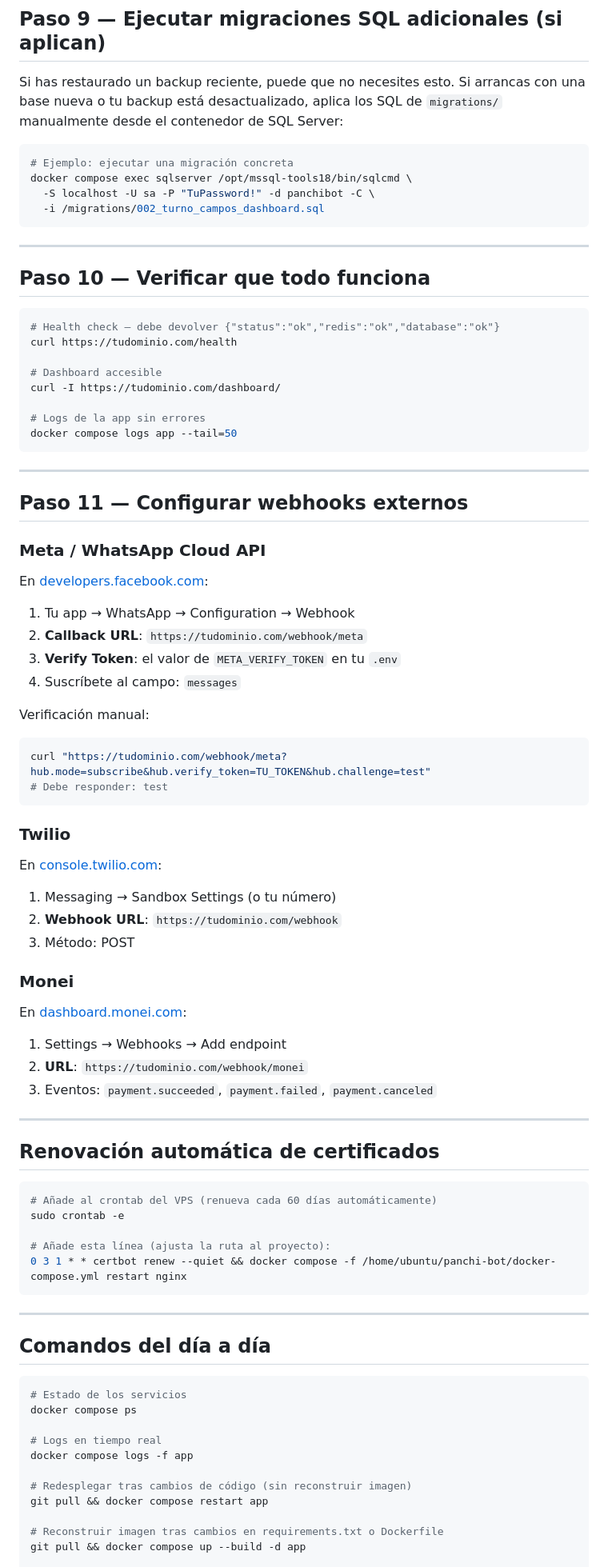
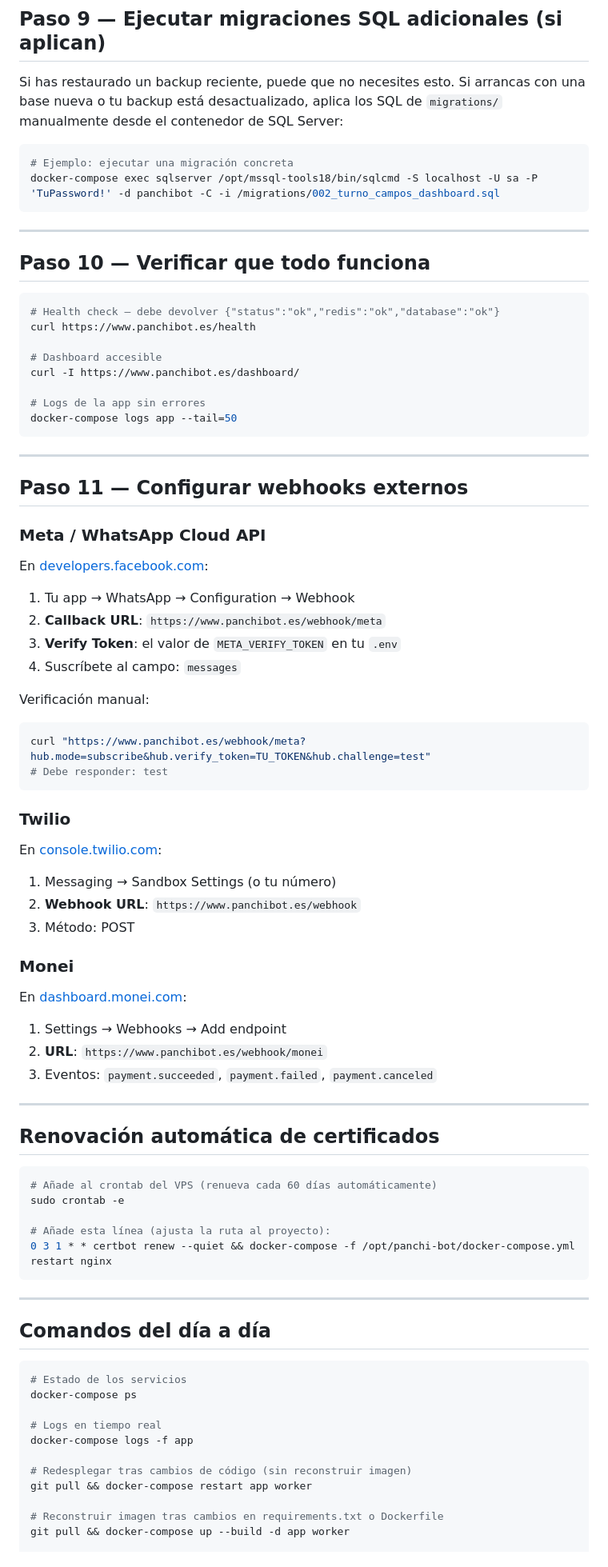
Before and after one commit to jorgearma/panchi-bot, a Markdown page: docs/DEPLOY.md, the part around one of its changes. Shown at 80% size. Drawn GitHub-style.

````diff
--- a/docs/DEPLOY.md
+++ b/docs/DEPLOY.md
@@ -349,9 +347,7 @@ Si arrancas con una base nueva o tu backup está desactualizado, aplica los SQL
 
 ```bash
 # Ejemplo: ejecutar una migración concreta
-docker compose exec sqlserver /opt/mssql-tools18/bin/sqlcmd \
-  -S localhost -U sa -P "TuPassword!" -d panchibot -C \
-  -i /migrations/002_turno_campos_dashboard.sql
+docker-compose exec sqlserver /opt/mssql-tools18/bin/sqlcmd -S localhost -U sa -P 'TuPassword!' -d panchibot -C -i /migrations/002_turno_campos_dashboard.sql
 ```
 
 ---
@@ -360,13 +356,13 @@ docker compose exec sqlserver /opt/mssql-tools18/bin/sqlcmd \
 
 ```bash
 # Health check — debe devolver {"status":"ok","redis":"ok","database":"ok"}
-curl https://tudominio.com/health
+curl https://www.panchibot.es/health
 
 # Dashboard accesible
-curl -I https://tudominio.com/dashboard/
+curl -I https://www.panchibot.es/dashboard/
 
 # Logs de la app sin errores
-docker compose logs app --tail=50
+docker-compose logs app --tail=50
 ```
 
 ---
@@ -377,13 +373,13 @@ docker compose logs app --tail=50
 
 En [developers.facebook.com](https://developers.facebook.com):
 1. Tu app → WhatsApp → Configuration → Webhook
-2. **Callback URL**: `https://tudominio.com/webhook/meta`
+2. **Callback URL**: `https://www.panchibot.es/webhook/meta`
 3. **Verify Token**: el valor de `META_VERIFY_TOKEN` en tu `.env`
 4. Suscríbete al campo: `messages`
 
 Verificación manual:
 ```bash
-curl "https://tudominio.com/webhook/meta?hub.mode=subscribe&hub.verify_token=TU_TOKEN&hub.challenge=test"
+curl "https://www.panchibot.es/webhook/meta?hub.mode=subscribe&hub.verify_token=TU_TOKEN&hub.challenge=test"
 # Debe responder: test
 ```
 
@@ -391,14 +387,14 @@ curl "https://tudominio.com/webhook/meta?hub.mode=subscribe&hub.verify_token=TU_
 
 En [console.twilio.com](https://console.twilio.com):
 1. Messaging → Sandbox Settings (o tu número)
-2. **Webhook URL**: `https://tudominio.com/webhook`
+2. **Webhook URL**: `https://www.panchibot.es/webhook`
 3. Método: POST
 
 ### Monei
 
 En [dashboard.monei.com](https://dashboard.monei.com):
 1. Settings → Webhooks → Add endpoint
-2. **URL**: `https://tudominio.com/webhook/monei`
+2. **URL**: `https://www.panchibot.es/webhook/monei`
 3. Eventos: `payment.succeeded`, `payment.failed`, `payment.canceled`
 
 ---
@@ -410,7 +406,7 @@ En [dashboard.monei.com](https://dashboard.monei.com):
 sudo crontab -e
 
 # Añade esta línea (ajusta la ruta al proyecto):
-0 3 1 * * certbot renew --quiet && docker compose -f /home/ubuntu/panchi-bot/docker-compose.yml restart nginx
+0 3 1 * * certbot renew --quiet && docker-compose -f /opt/panchi-bot/docker-compose.yml restart nginx
 ```
 
 ---
@@ -419,15 +415,15 @@ sudo crontab -e
 
 ```bash
 # Estado de los servicios
-docker compose ps
+docker-compose ps
 
 # Logs en tiempo real
-docker compose logs -f app
+docker-compose logs -f app
 
 # Redesplegar tras cambios de código (sin reconstruir imagen)
-git pull && docker compose restart app
+git pull && docker-compose restart app worker
 
 # Reconstruir imagen tras cambios en requirements.txt o Dockerfile
-git pull && docker compose up --build -d app
+git pull && docker-compose up --build -d app worker
 
 # Acceder a la shell de la app
````
Also changed, not shown: other parts of docs/DEPLOY.md (+89 -91 lines).
